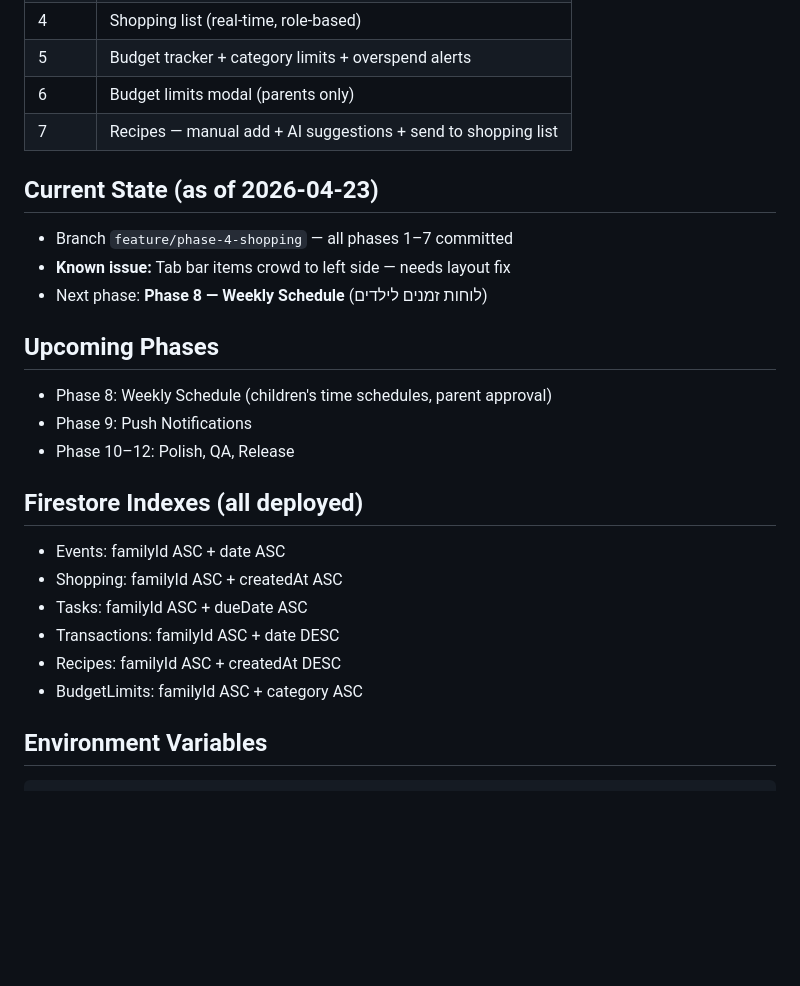
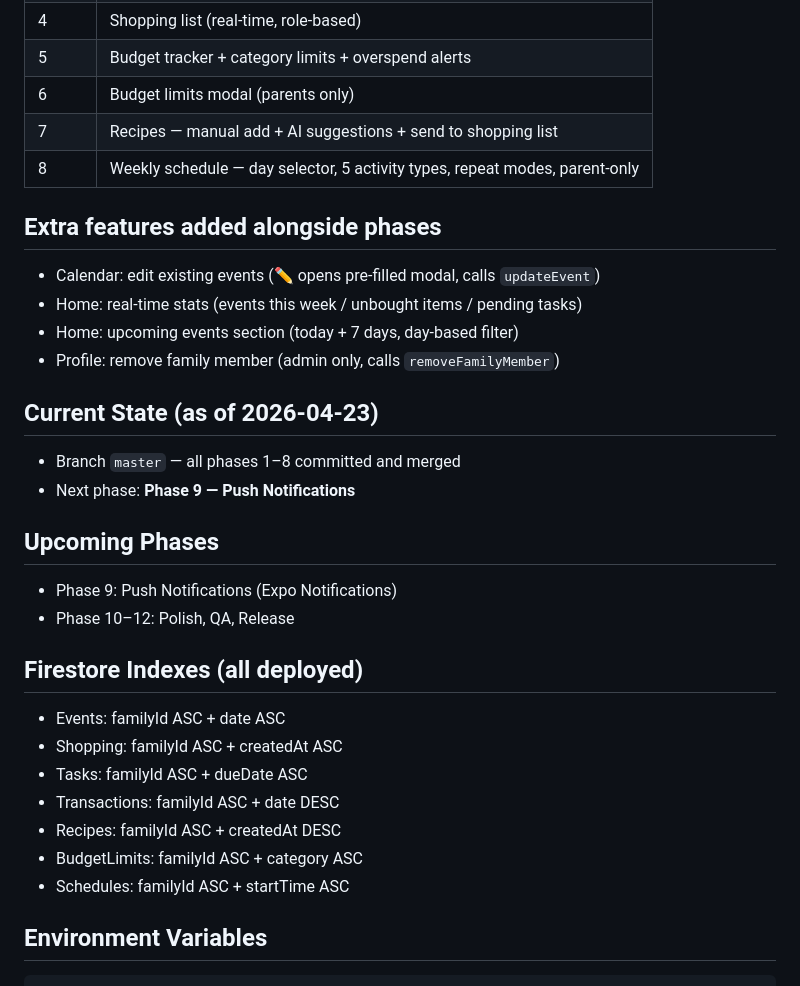
Before and after one commit to IsraeLasrY/Family-App, a Markdown page: CLAUDE.md, the part around one of its changes. Drawn GitHub-style; blank space fills up the shorter version.

````diff
--- a/CLAUDE.md
+++ b/CLAUDE.md
@@ -72,15 +77,20 @@ firestore.indexes.json
 | 5     | Budget tracker + category limits + overspend alerts |
 | 6     | Budget limits modal (parents only) |
 | 7     | Recipes — manual add + AI suggestions + send to shopping list |
+| 8     | Weekly schedule — day selector, 5 activity types, repeat modes, parent-only |
+
+## Extra features added alongside phases
+- Calendar: edit existing events (✏️ opens pre-filled modal, calls `updateEvent`)
+- Home: real-time stats (events this week / unbought items / pending tasks)
+- Home: upcoming events section (today + 7 days, day-based filter)
+- Profile: remove family member (admin only, calls `removeFamilyMember`)
 
 ## Current State (as of 2026-04-23)
-- Branch `feature/phase-4-shopping` — all phases 1–7 committed
-- **Known issue:** Tab bar items crowd to left side — needs layout fix
-- Next phase: **Phase 8 — Weekly Schedule** (לוחות זמנים לילדים)
+- Branch `master` — all phases 1–8 committed and merged
+- Next phase: **Phase 9 — Push Notifications**
 
 ## Upcoming Phases
-- Phase 8: Weekly Schedule (children's time schedules, parent approval)
-- Phase 9: Push Notifications
+- Phase 9: Push Notifications (Expo Notifications)
 - Phase 10–12: Polish, QA, Release
 
 ## Firestore Indexes (all deployed)
@@ -90,6 +100,7 @@ firestore.indexes.json
 - Transactions: familyId ASC + date DESC
 - Recipes: familyId ASC + createdAt DESC
 - BudgetLimits: familyId ASC + category ASC
+- Schedules: familyId ASC + startTime ASC
 
 ## Environment Variables
 ```
````
Also changed, not shown: other parts of CLAUDE.md (+20 -15 lines).
